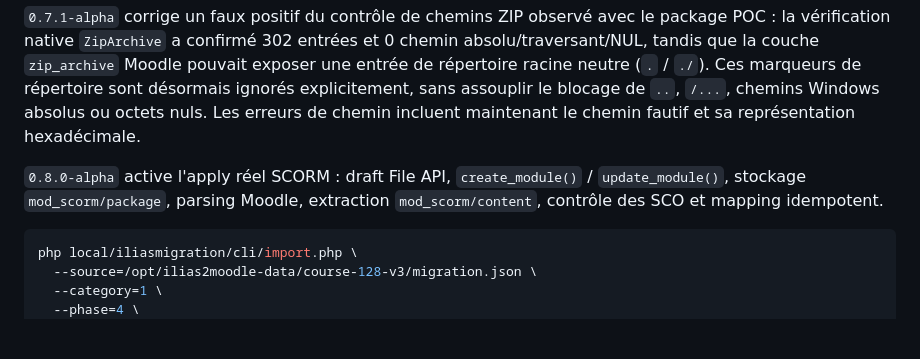
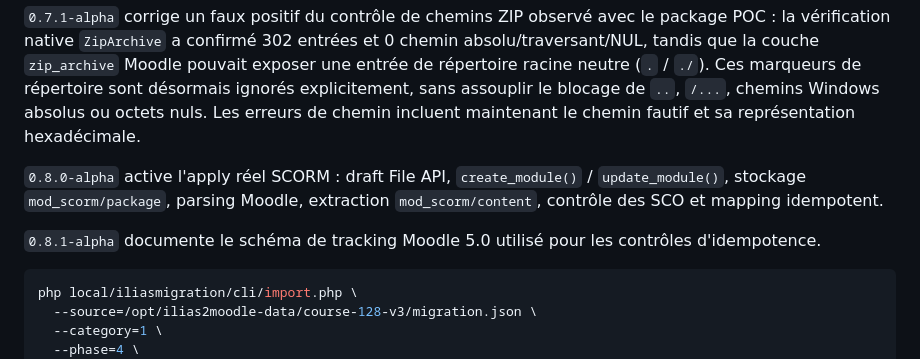
Before and after one commit to vincent-sayah/ilias2moodle, a Markdown page: docs/phase4-scorm.md, the part around the change. Drawn GitHub-style; blank space fills up the shorter version.

Commit message:
docs: note 0.8.1 tracking diagnostics

````diff
--- a/docs/phase4-scorm.md
+++ b/docs/phase4-scorm.md
@@ -27,6 +27,8 @@ Le même export contient également un deuxième `html_module` par rapport au PO
 `0.7.1-alpha` corrige un faux positif du contrôle de chemins ZIP observé avec le package POC : la vérification native `ZipArchive` a confirmé 302 entrées et 0 chemin absolu/traversant/NUL, tandis que la couche `zip_archive` Moodle pouvait exposer une entrée de répertoire racine neutre (`.` / `./`). Ces marqueurs de répertoire sont désormais ignorés explicitement, sans assouplir le blocage de `..`, `/...`, chemins Windows absolus ou octets nuls. Les erreurs de chemin incluent maintenant le chemin fautif et sa représentation hexadécimale.
 
 `0.8.0-alpha` active l'apply réel SCORM : draft File API, `create_module()` / `update_module()`, stockage `mod_scorm/package`, parsing Moodle, extraction `mod_scorm/content`, contrôle des SCO et mapping idempotent.
+
+`0.8.1-alpha` documente le schéma de tracking Moodle 5.0 utilisé pour les contrôles d'idempotence.
 
 ```bash
 php local/iliasmigration/cli/import.php \
````
